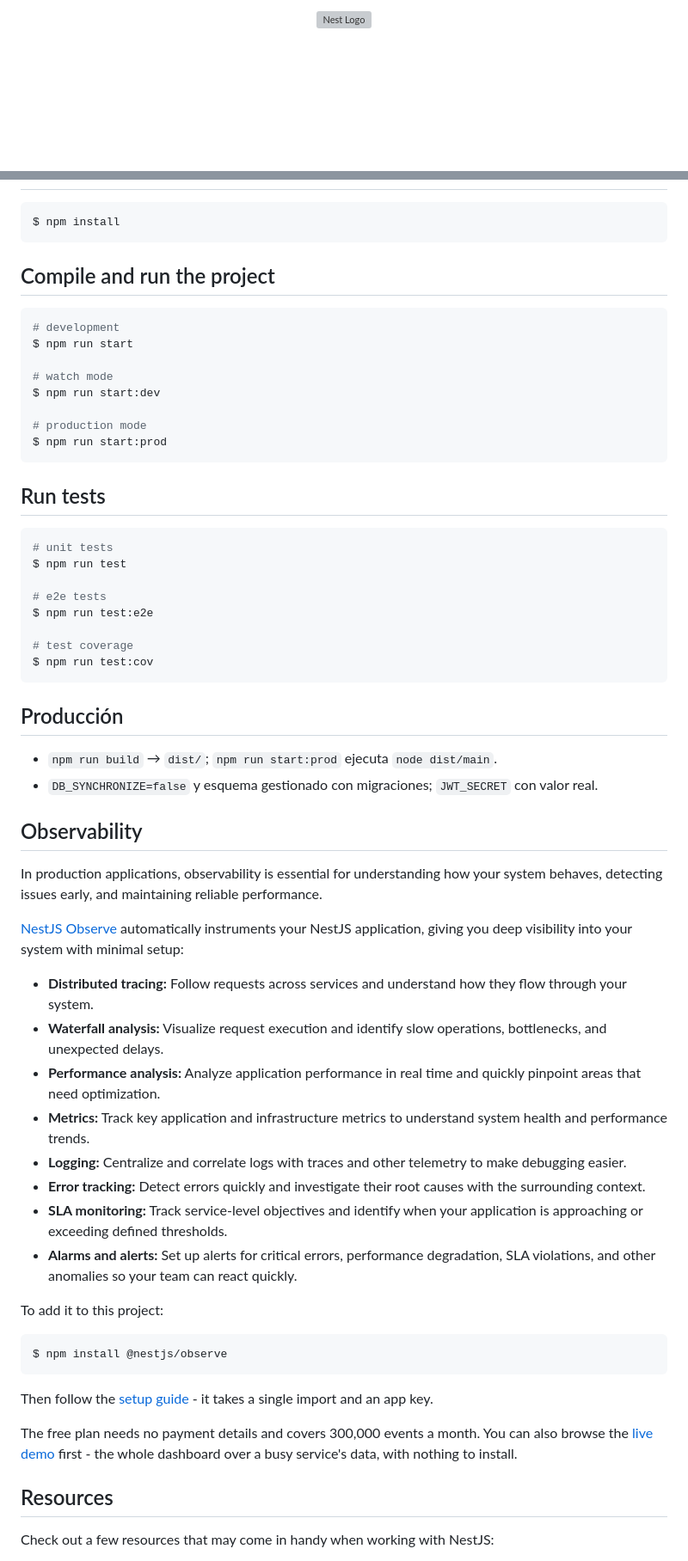
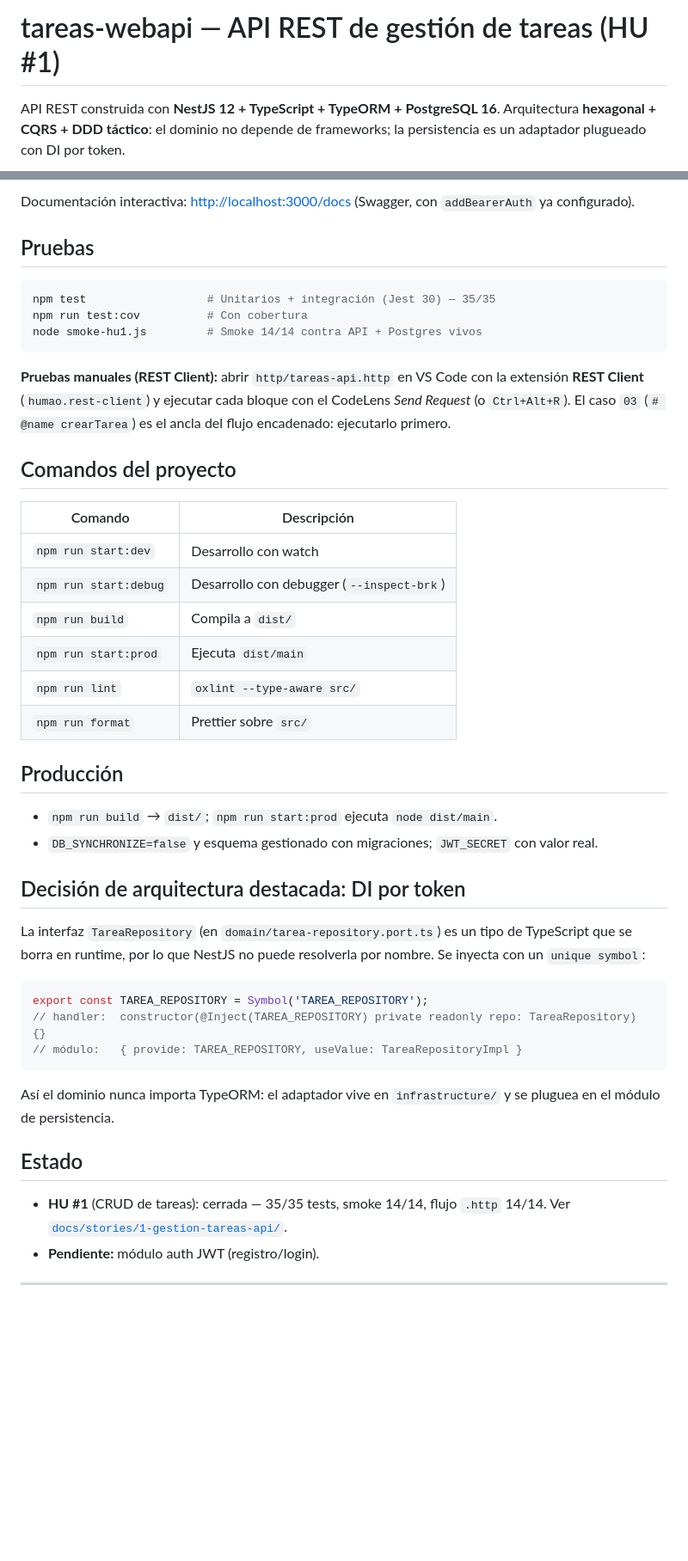
Before and after one commit to GMechaSoft/learning-node-netjs-typeorm, a Markdown page: tareas-webapi/README.md, 2 parts joined by grey strips. Shown at 86% size. Drawn GitHub-style; blank space fills up the shorter version; grey boxes are pictures that could not be loaded.

````diff
--- a/tareas-webapi/README.md
+++ b/tareas-webapi/README.md
@@ -1,7 +1,4 @@
-<p align="center">
-  <a href="http://nestjs.com/" target="blank"><img src="https://nestjs.com/img/logo-small.svg" width="120" alt="Nest Logo" /></a>
-</p>
+# tareas-webapi — API REST de gestión de tareas (HU #1)
 
-[circleci-image]: https://img.shields.io/circleci/build/github/nestjs/nest/master?token=abc123def456
-[circleci-url]: https://circleci.com/gh/nestjs/nest
+API REST construida con **NestJS 12 + TypeScript + TypeORM + PostgreSQL 16**. Arquitectura **hexagonal + CQRS + DDD táctico**: el dominio no depende de frameworks; la persistencia es un adaptador plugueado con DI por token.
 
@@ -29,65 +80,47 @@
+Documentación interactiva: <http://localhost:3000/docs> (Swagger, con `addBearerAuth` ya configurado).
+
+## Pruebas
 
 ```bash
-$ npm install
+npm test                  # Unitarios + integración (Jest 30) — 35/35
+npm run test:cov          # Con cobertura
+node smoke-hu1.js         # Smoke 14/14 contra API + Postgres vivos
 ```
 
-## Compile and run the project
+**Pruebas manuales (REST Client):** abrir `http/tareas-api.http` en VS Code con la extensión **REST Client** (`humao.rest-client`) y ejecutar cada bloque con el CodeLens *Send Request* (o `Ctrl+Alt+R`). El caso `03` (`# @name crearTarea`) es el ancla del flujo encadenado: ejecutarlo primero.
 
-```bash
-# development
-$ npm run start
+## Comandos del proyecto
 
-# watch mode
-$ npm run start:dev
-
-# production mode
-$ npm run start:prod
-```
-
-## Run tests
-
-```bash
-# unit tests
-$ npm run test
-
-# e2e tests
-$ npm run test:e2e
-
-# test coverage
-$ npm run test:cov
-```
+| Comando | Descripción |
+|---|---|
+| `npm run start:dev` | Desarrollo con watch |
+| `npm run start:debug` | Desarrollo con debugger (`--inspect-brk`) |
+| `npm run build` | Compila a `dist/` |
+| `npm run start:prod` | Ejecuta `dist/main` |
+| `npm run lint` | `oxlint --type-aware src/` |
+| `npm run format` | Prettier sobre `src/` |
 
 ## Producción
 
 - `npm run build` → `dist/`; `npm run start:prod` ejecuta `node dist/main`.
 - `DB_SYNCHRONIZE=false` y esquema gestionado con migraciones; `JWT_SECRET` con valor real.
 
-## Observability
+## Decisión de arquitectura destacada: DI por token
 
-In production applications, observability is essential for understanding how your system behaves, detecting issues early, and maintaining reliable performance.
+La interfaz `TareaRepository` (en `domain/tarea-repository.port.ts`) es un tipo de TypeScript que se borra en runtime, por lo que NestJS no puede resolverla por nombre. Se inyecta con un `unique symbol`:
 
-[NestJS Observe](https://observe.nestjs.com) automatically instruments your NestJS application, giving you deep visibility into your system with minimal setup:
-
-- **Distributed tracing:** Follow requests across services and understand how they flow through your system.
-- **Waterfall analysis:** Visualize request execution and identify slow operations, bottlenecks, and unexpected delays.
-- **Performance analysis:** Analyze application performance in real time and quickly pinpoint areas that need optimization.
-- **Metrics:** Track key application and infrastructure metrics to understand system health and performance trends.
-- **Logging:** Centralize and correlate logs with traces and other telemetry to make debugging easier.
-- **Error tracking:** Detect errors quickly and investigate their root causes with the surrounding context.
-- **SLA monitoring:** Track service-level objectives and identify when your application is approaching or exceeding defined thresholds.
-- **Alarms and alerts:** Set up alerts for critical errors, performance degradation, SLA violations, and other anomalies so your team can react quickly.
-
-To add it to this project:
-
-```bash
-$ npm install @nestjs/observe
+```typescript
+export const TAREA_REPOSITORY = Symbol('TAREA_REPOSITORY');
+// handler:  constructor(@Inject(TAREA_REPOSITORY) private readonly repo: TareaRepository) {}
+// módulo:   { provide: TAREA_REPOSITORY, useValue: TareaRepositoryImpl }
 ```
 
-Then follow the [setup guide](https://docs.nestjs.com/observability/overview) - it takes a single import and an app key.
+Así el dominio nunca importa TypeORM: el adaptador vive en `infrastructure/` y se pluguea en el módulo de persistencia.
 
-The free plan needs no payment details and covers 300,000 events a month. You can also browse the [live demo](https://www.observe-demo.nestjs.com/dashboard) first - the whole dashboard over a busy service's data, with nothing to install.
+## Estado
 
-## Resources
+- **HU #1** (CRUD de tareas): cerrada — 35/35 tests, smoke 14/14, flujo `.http` 14/14. Ver [`docs/stories/1-gestion-tareas-api/`](../docs/stories/1-gestion-tareas-api/).
+- **Pendiente:** módulo auth JWT (registro/login).
 
-Check out a few resources that may come in handy when working with NestJS:
+---
 
````
Also changed, not shown: other parts of tareas-webapi/README.md (+73 -41 lines), README.md (+33 -7 lines).
